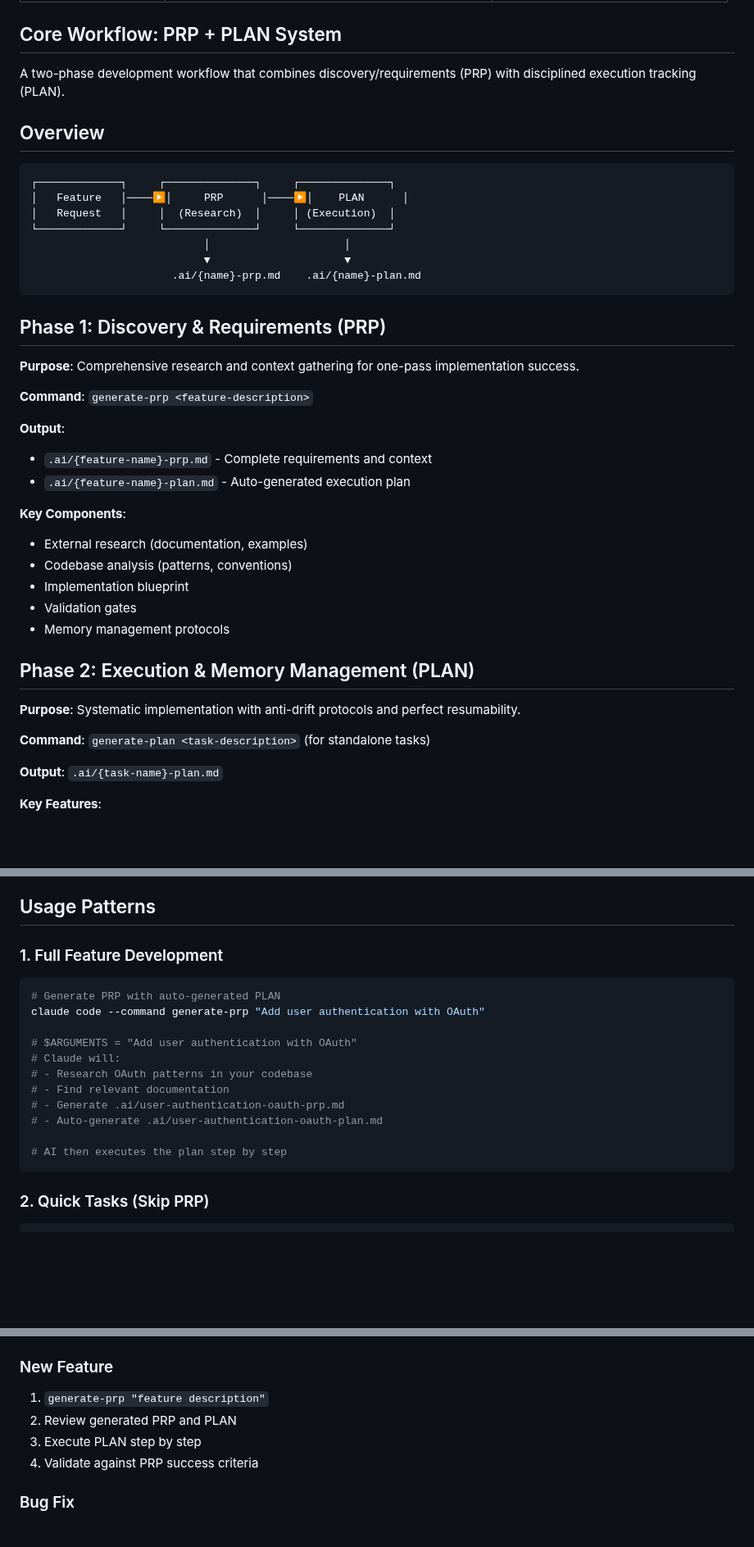
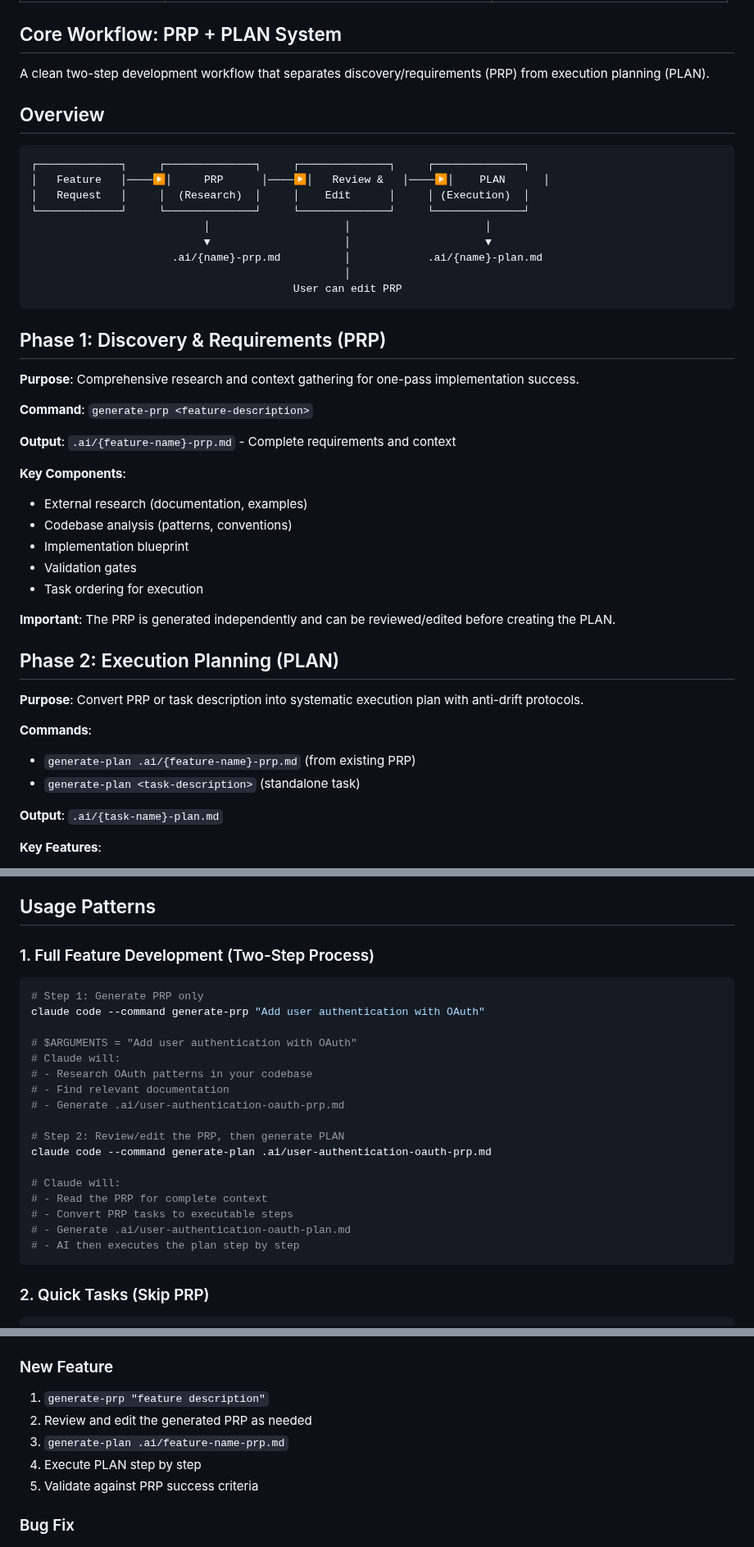
Before and after one commit to mavam/dotfiles, a Markdown page: claude/.claude/README.md, 3 parts joined by grey strips. Shown at 82% size. GitHub-like rendering; blank space fills up the shorter version.

Commit message:
Make PRP + PLAN a two-step approach

````diff
--- a/claude/.claude/README.md
+++ b/claude/.claude/README.md
@@ -12,18 +12,20 @@ Custom commands for Claude Code that enhance AI-assisted software development wi
 
 ## Core Workflow: PRP + PLAN System
 
-A two-phase development workflow that combines discovery/requirements (PRP) with disciplined execution tracking (PLAN).
+A clean two-step development workflow that separates discovery/requirements (PRP) from execution planning (PLAN).
 
 ## Overview
 
 ```
-┌─────────────┐     ┌──────────────┐     ┌──────────────┐
-│   Feature   │────▶│     PRP      │────▶│    PLAN      │
-│   Request   │     │  (Research)  │     │ (Execution)  │
-└─────────────┘     └──────────────┘     └──────────────┘
-                           │                     │
-                           ▼                     ▼
-                      .ai/{name}-prp.md    .ai/{name}-plan.md
+┌─────────────┐     ┌──────────────┐     ┌──────────────┐     ┌──────────────┐
+│   Feature   │────▶│     PRP      │────▶│   Review &   │────▶│    PLAN      │
+│   Request   │     │  (Research)  │     │    Edit      │     │ (Execution)  │
+└─────────────┘     └──────────────┘     └──────────────┘     └──────────────┘
+                           │                     │                     │
+                           ▼                     │                     ▼
+                      .ai/{name}-prp.md          │            .ai/{name}-plan.md
+                                                 │
+                                         User can edit PRP
 ```
 
 ## Phase 1: Discovery & Requirements (PRP)
@@ -32,10 +34,7 @@ A two-phase development workflow that combines discovery/requirements (PRP) with
 
 **Command**: `generate-prp <feature-description>`
 
-**Output**:
-
-- `.ai/{feature-name}-prp.md` - Complete requirements and context
-- `.ai/{feature-name}-plan.md` - Auto-generated execution plan
+**Output**: `.ai/{feature-name}-prp.md` - Complete requirements and context
 
 **Key Components**:
 
@@ -43,13 +42,17 @@ A two-phase development workflow that combines discovery/requirements (PRP) with
 - Codebase analysis (patterns, conventions)
 - Implementation blueprint
 - Validation gates
-- Memory management protocols
+- Task ordering for execution
 
-## Phase 2: Execution & Memory Management (PLAN)
+**Important**: The PRP is generated independently and can be reviewed/edited before creating the PLAN.
 
-**Purpose**: Systematic implementation with anti-drift protocols and perfect resumability.
+## Phase 2: Execution Planning (PLAN)
 
-**Command**: `generate-plan <task-description>` (for standalone tasks)
+**Purpose**: Convert PRP or task description into systematic execution plan with anti-drift protocols.
+
+**Commands**:
+- `generate-plan .ai/{feature-name}-prp.md` (from existing PRP)
+- `generate-plan <task-description>` (standalone task)
 
 **Output**: `.ai/{task-name}-plan.md`
 
@@ -82,10 +85,10 @@ The text `"Add OAuth login with GitHub"` becomes `$ARGUMENTS` in the command fil
 
 ## Usage Patterns
 
-### 1. Full Feature Development
+### 1. Full Feature Development (Two-Step Process)
 
 ```bash
-# Generate PRP with auto-generated PLAN
+# Step 1: Generate PRP only
 claude code --command generate-prp "Add user authentication with OAuth"
 
 # $ARGUMENTS = "Add user authentication with OAuth"
@@ -93,9 +96,15 @@ claude code --command generate-prp "Add user authentication with OAuth"
 # - Research OAuth patterns in your codebase
 # - Find relevant documentation
 # - Generate .ai/user-authentication-oauth-prp.md
-# - Auto-generate .ai/user-authentication-oauth-plan.md
 
-# AI then executes the plan step by step
+# Step 2: Review/edit the PRP, then generate PLAN
+claude code --command generate-plan .ai/user-authentication-oauth-prp.md
+
+# Claude will:
+# - Read the PRP for complete context
+# - Convert PRP tasks to executable steps
+# - Generate .ai/user-authentication-oauth-plan.md
+# - AI then executes the plan step by step
 ```
 
 ### 2. Quick Tasks (Skip PRP)
@@ -235,9 +228,10 @@ claude/.claude/
 ### New Feature
 
 1. `generate-prp "feature description"`
-2. Review generated PRP and PLAN
-3. Execute PLAN step by step
-4. Validate against PRP success criteria
+2. Review and edit the generated PRP as needed
+3. `generate-plan .ai/feature-name-prp.md`
+4. Execute PLAN step by step
+5. Validate against PRP success criteria
 
 ### Bug Fix
 
````
Also changed, not shown: other parts of claude/.claude/README.md (+0 -16 lines), 2 other files.
